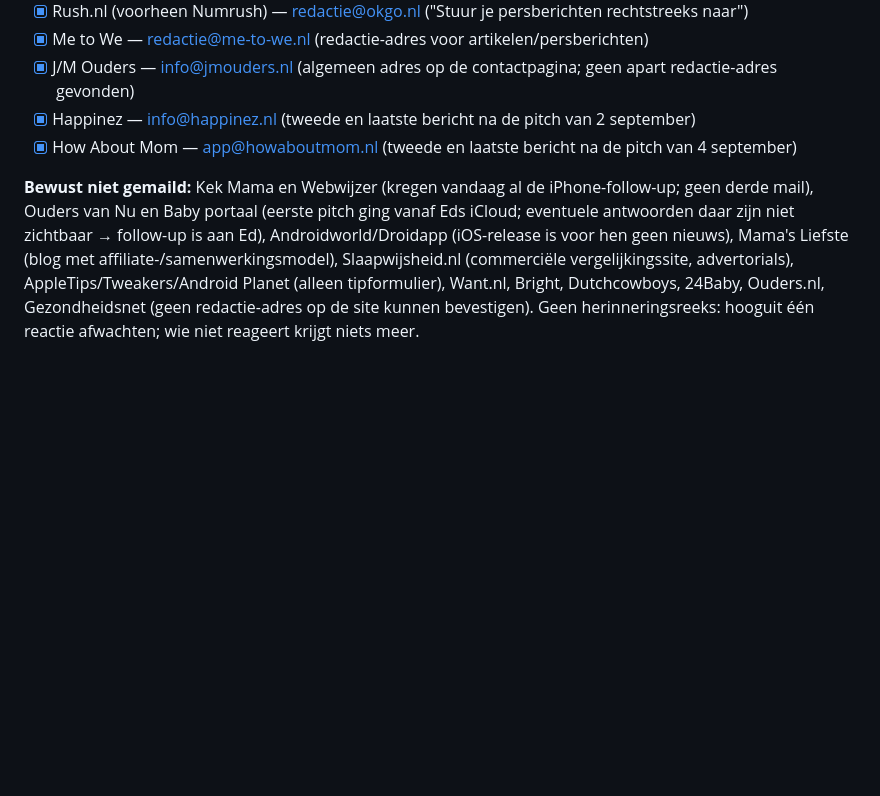
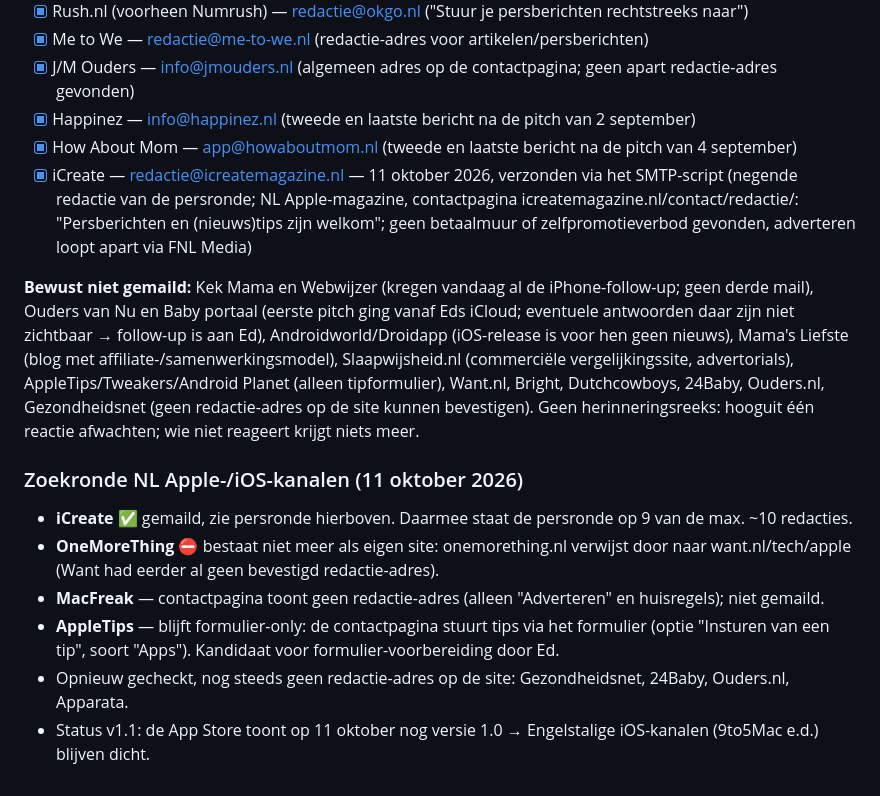
Before and after one commit to EdCafferata/duski, a Markdown page: marketing/NEDERLANDSE_BRONNEN.md, the part around the change. Drawn GitHub-style; blank space fills up the shorter version.

Commit message:
Marketing: iCreate toegevoegd aan NL-persronde (Duski), zoekronde Apple-kanalen 11 oktober 2026
Co-Authored-By: Claude Opus 5.5 <noreply@anthropic.com>

```diff
--- a/marketing/NEDERLANDSE_BRONNEN.md
+++ b/marketing/NEDERLANDSE_BRONNEN.md
@@ -285,6 +285,9 @@ eigen korte aanhef, geen BCC/bulk. Contactadressen vooraf op de site zelf gecont
 - [x] J/M Ouders — info@jmouders.nl (algemeen adres op de contactpagina; geen apart redactie-adres gevonden)
 - [x] Happinez — info@happinez.nl (tweede en laatste bericht na de pitch van 2 september)
 - [x] How About Mom — app@howaboutmom.nl (tweede en laatste bericht na de pitch van 4 september)
+- [x] iCreate — redactie@icreatemagazine.nl — 11 oktober 2026, verzonden via het SMTP-script (negende redactie van de
+  persronde; NL Apple-magazine, contactpagina icreatemagazine.nl/contact/redactie/: "Persberichten en (nieuws)tips zijn
+  welkom"; geen betaalmuur of zelfpromotieverbod gevonden, adverteren loopt apart via FNL Media)
 
 **Bewust niet gemaild:** Kek Mama en Webwijzer (kregen vandaag al de iPhone-follow-up; geen derde mail), Ouders van Nu
 en Baby portaal (eerste pitch ging vanaf Eds iCloud; eventuele antwoorden daar zijn niet zichtbaar → follow-up is aan Ed),
@@ -292,3 +295,13 @@ Androidworld/Droidapp (iOS-release is voor hen geen nieuws), Mama's Liefste (blo
 Slaapwijsheid.nl (commerciële vergelijkingssite, advertorials), AppleTips/Tweakers/Android Planet (alleen tipformulier),
 Want.nl, Bright, Dutchcowboys, 24Baby, Ouders.nl, Gezondheidsnet (geen redactie-adres op de site kunnen bevestigen).
 Geen herinneringsreeks: hooguit één reactie afwachten; wie niet reageert krijgt niets meer.
+
+### Zoekronde NL Apple-/iOS-kanalen (11 oktober 2026)
+- **iCreate** ✅ gemaild, zie persronde hierboven. Daarmee staat de persronde op 9 van de max. ~10 redacties.
+- **OneMoreThing** ⛔ bestaat niet meer als eigen site: onemorething.nl verwijst door naar want.nl/tech/apple (Want had
+  eerder al geen bevestigd redactie-adres).
+- **MacFreak** — contactpagina toont geen redactie-adres (alleen "Adverteren" en huisregels); niet gemaild.
+- **AppleTips** — blijft formulier-only: de contactpagina stuurt tips via het formulier (optie "Insturen van een tip",
+  soort "Apps"). Kandidaat voor formulier-voorbereiding door Ed.
+- Opnieuw gecheckt, nog steeds geen redactie-adres op de site: Gezondheidsnet, 24Baby, Ouders.nl, Apparata.
+- Status v1.1: de App Store toont op 11 oktober nog versie 1.0 → Engelstalige iOS-kanalen (9to5Mac e.d.) blijven dicht.
```
